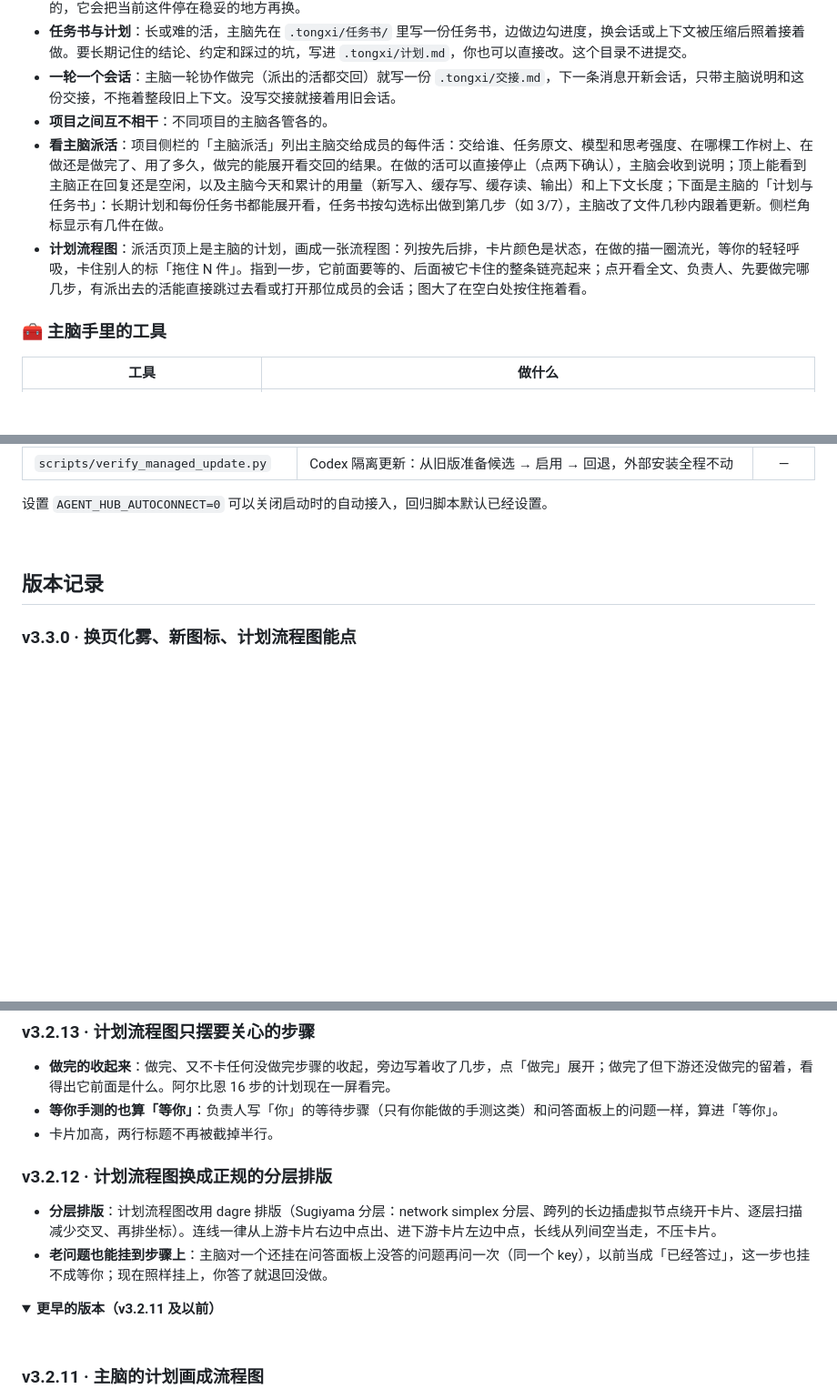
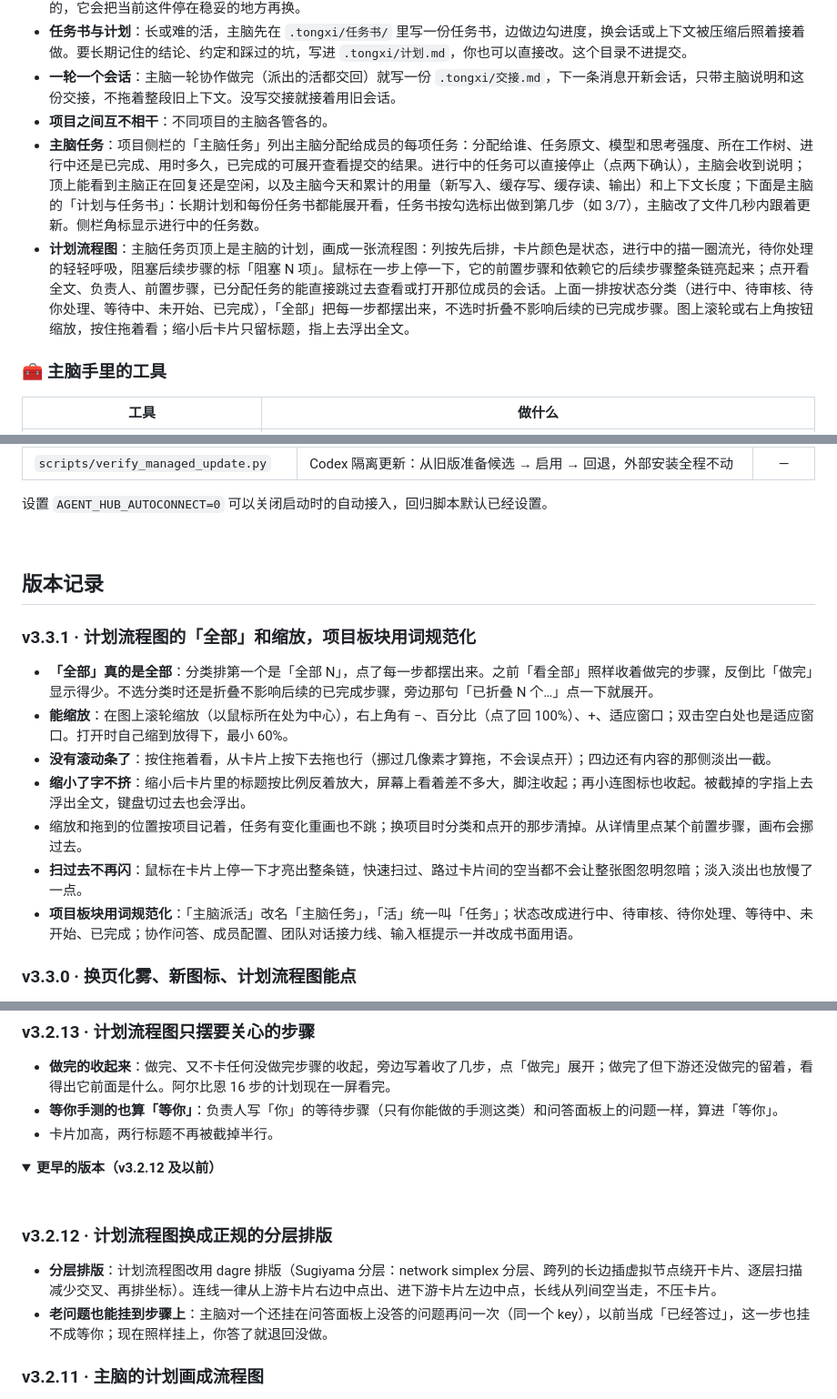
Before and after one commit to mydosu/tongxi, a Markdown page: README.md, 3 parts joined by grey strips. Shown at 91% size. Drawn GitHub-style; folded sections open; blank space fills up the shorter version.

Commit message:
docs: README 补 v3.3.1：流程图「全部」、缩放、扫过不闪，项目板块用词规范化

```diff
--- a/README.md
+++ b/README.md
@@ -147,8 +147,8 @@
 - **任务书与计划**：长或难的活，主脑先在 `.tongxi/任务书/` 里写一份任务书，边做边勾进度，换会话或上下文被压缩后照着接着做。要长期记住的结论、约定和踩过的坑，写进 `.tongxi/计划.md`，你也可以直接改。这个目录不进提交。
 - **一轮一个会话**：主脑一轮协作做完（派出的活都交回）就写一份 `.tongxi/交接.md`，下一条消息开新会话，只带主脑说明和这份交接，不拖着整段旧上下文。没写交接就接着用旧会话。
 - **项目之间互不相干**：不同项目的主脑各管各的。
-- **看主脑派活**：项目侧栏的「主脑派活」列出主脑交给成员的每件活：交给谁、任务原文、模型和思考强度、在哪棵工作树上、在做还是做完了、用了多久，做完的能展开看交回的结果。在做的活可以直接停止（点两下确认），主脑会收到说明；顶上能看到主脑正在回复还是空闲，以及主脑今天和累计的用量（新写入、缓存写、缓存读、输出）和上下文长度；下面是主脑的「计划与任务书」：长期计划和每份任务书都能展开看，任务书按勾选标出做到第几步（如 3/7），主脑改了文件几秒内跟着更新。侧栏角标显示有几件在做。
-- **计划流程图**：派活页顶上是主脑的计划，画成一张流程图：列按先后排，卡片颜色是状态，在做的描一圈流光，等你的轻轻呼吸，卡住别人的标「拖住 N 件」。指到一步，它前面要等的、后面被它卡住的整条链亮起来；点开看全文、负责人、先要做完哪几步，有派出去的活能直接跳过去看或打开那位成员的会话；图大了在空白处按住拖着看。
+- **主脑任务**：项目侧栏的「主脑任务」列出主脑分配给成员的每项任务：分配给谁、任务原文、模型和思考强度、所在工作树、进行中还是已完成、用时多久，已完成的可展开查看提交的结果。进行中的任务可以直接停止（点两下确认），主脑会收到说明；顶上能看到主脑正在回复还是空闲，以及主脑今天和累计的用量（新写入、缓存写、缓存读、输出）和上下文长度；下面是主脑的「计划与任务书」：长期计划和每份任务书都能展开看，任务书按勾选标出做到第几步（如 3/7），主脑改了文件几秒内跟着更新。侧栏角标显示进行中的任务数。
+- **计划流程图**：主脑任务页顶上是主脑的计划，画成一张流程图：列按先后排，卡片颜色是状态，进行中的描一圈流光，待你处理的轻轻呼吸，阻塞后续步骤的标「阻塞 N 项」。鼠标在一步上停一下，它的前置步骤和依赖它的后续步骤整条链亮起来；点开看全文、负责人、前置步骤，已分配任务的能直接跳过去查看或打开那位成员的会话。上面一排按状态分类（进行中、待审核、待你处理、等待中、未开始、已完成），「全部」把每一步都摆出来，不选时折叠不影响后续的已完成步骤。图上滚轮或右上角按钮缩放，按住拖着看；缩小后卡片只留标题，指上去浮出全文。
 
 ### 🧰 主脑手里的工具
 
@@ -359,6 +359,16 @@ npm run desktop:build                           # 构建 release/Agent Hub.exe
 
 ## 版本记录
 
+### v3.3.1 · 计划流程图的「全部」和缩放，项目板块用词规范化
+
+- **「全部」真的是全部**：分类排第一个是「全部 N」，点了每一步都摆出来。之前「看全部」照样收着做完的步骤，反倒比「做完」显示得少。不选分类时还是折叠不影响后续的已完成步骤，旁边那句「已折叠 N 个…」点一下就展开。
+- **能缩放**：在图上滚轮缩放（以鼠标所在处为中心），右上角有 −、百分比（点了回 100%）、+、适应窗口；双击空白处也是适应窗口。打开时自己缩到放得下，最小 60%。
+- **没有滚动条了**：按住拖着看，从卡片上按下去拖也行（挪过几像素才算拖，不会误点开）；四边还有内容的那侧淡出一截。
+- **缩小了字不挤**：缩小后卡片里的标题按比例反着放大，屏幕上看着差不多大，脚注收起；再小连图标也收起。被截掉的字指上去浮出全文，键盘切过去也会浮出。
+- 缩放和拖到的位置按项目记着，任务有变化重画也不跳；换项目时分类和点开的那步清掉。从详情里点某个前置步骤，画布会挪过去。
+- **扫过去不再闪**：鼠标在卡片上停一下才亮出整条链，快速扫过、路过卡片间的空当都不会让整张图忽明忽暗；淡入淡出也放慢了一点。
+- **项目板块用词规范化**：「主脑派活」改名「主脑任务」，「活」统一叫「任务」；状态改成进行中、待审核、待你处理、等待中、未开始、已完成；协作问答、成员配置、团队对话接力线、输入框提示一并改成书面用语。
+
 ### v3.3.0 · 换页化雾、新图标、计划流程图能点
 
 - **换页不再一闪而过**：切会话、切页面时，旧页面像玻璃起雾一样淡出，新页面从雾里清晰出来；同一页面里的刷新不播，免得闪。
@@ -379,15 +389,15 @@ npm run desktop:build                           # 构建 release/Agent Hub.exe
 - **等你手测的也算「等你」**：负责人写「你」的等待步骤（只有你能做的手测这类）和问答面板上的问题一样，算进「等你」。
 - 卡片加高，两行标题不再被截掉半行。
 
+<details>
+<summary><b>更早的版本（v3.2.12 及以前）</b></summary>
+
+<br />
+
 ### v3.2.12 · 计划流程图换成正规的分层排版
 
 - **分层排版**：计划流程图改用 dagre 排版（Sugiyama 分层：network simplex 分层、跨列的长边插虚拟节点绕开卡片、逐层扫描减少交叉、再排坐标）。连线一律从上游卡片右边中点出、进下游卡片左边中点，长线从列间空当走，不压卡片。
 - **老问题也能挂到步骤上**：主脑对一个还挂在问答面板上没答的问题再问一次（同一个 key），以前当成「已经答过」，这一步也挂不成等你；现在照样挂上，你答了就退回没做。
-
-<details>
-<summary><b>更早的版本（v3.2.11 及以前）</b></summary>
-
-<br />
 
 ### v3.2.11 · 主脑的计划画成流程图
 
```
